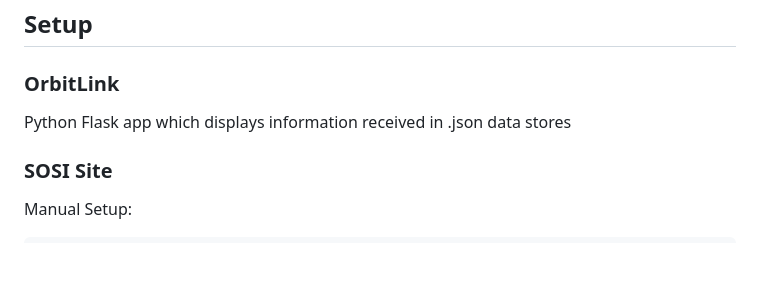
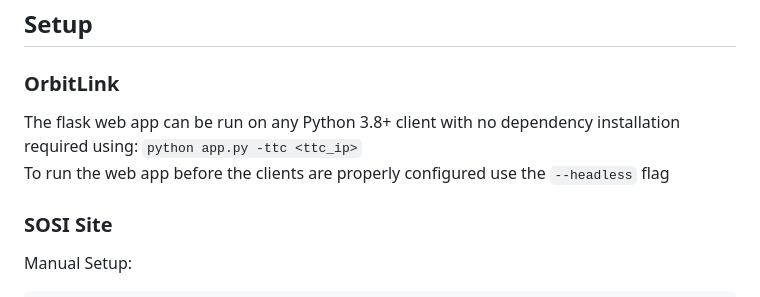
Before and after one commit to blues-clues-security/orbitlink, a Markdown page: README.md, the part around one of its changes. Rendered like a GitHub page; blank space fills up the shorter version.

Commit message:
Added additional setup instruction

```diff
--- a/README.md
+++ b/README.md
@@ -133,7 +133,9 @@ sequenceDiagram
 
 ## Setup
 ### OrbitLink
-Python Flask app which displays information received in .json data stores
+The flask web app can be run on any Python 3.8+ client with no dependency installation required using:
+`python app.py -ttc <ttc_ip>`
+To run the web app before the clients are properly configured use the `--headless` flag
 
 ### SOSI Site
 Manual Setup:
```
Also changed, not shown: other parts of README.md (+0 -1 lines).
